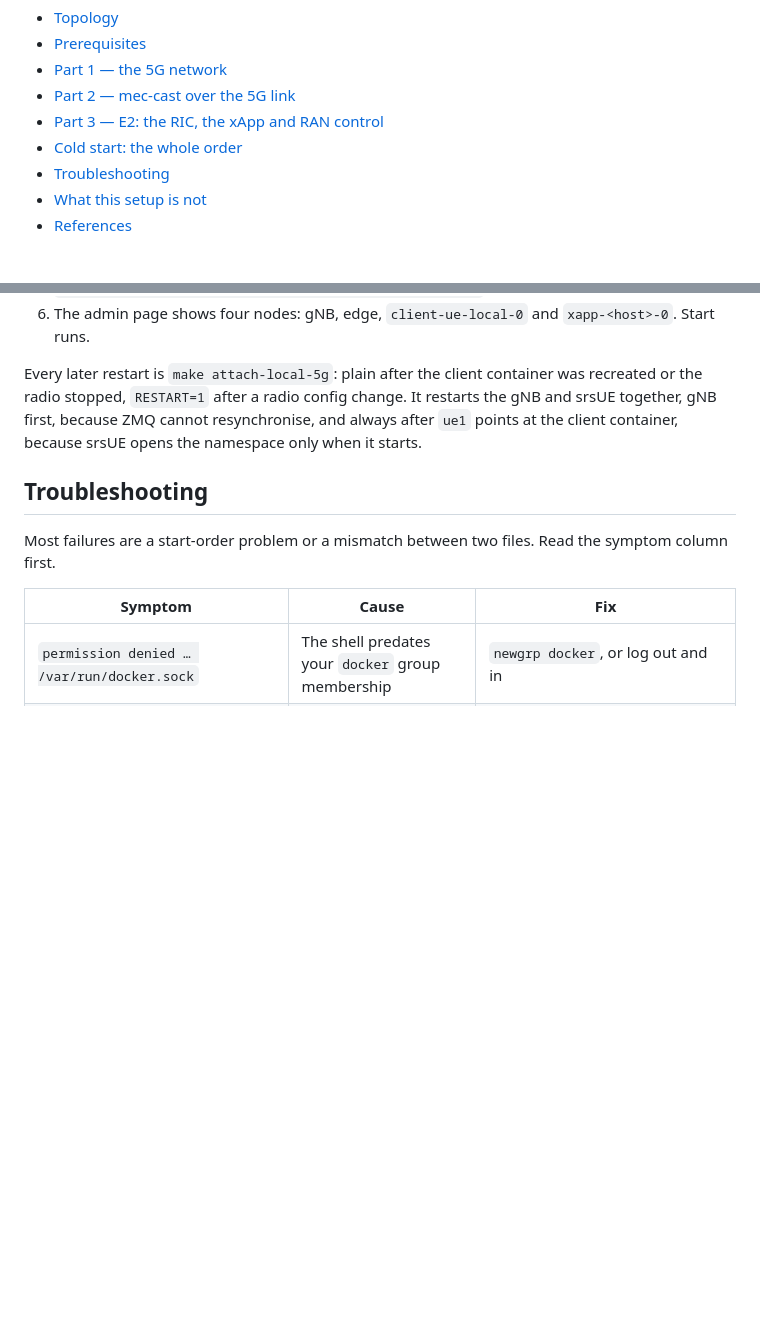
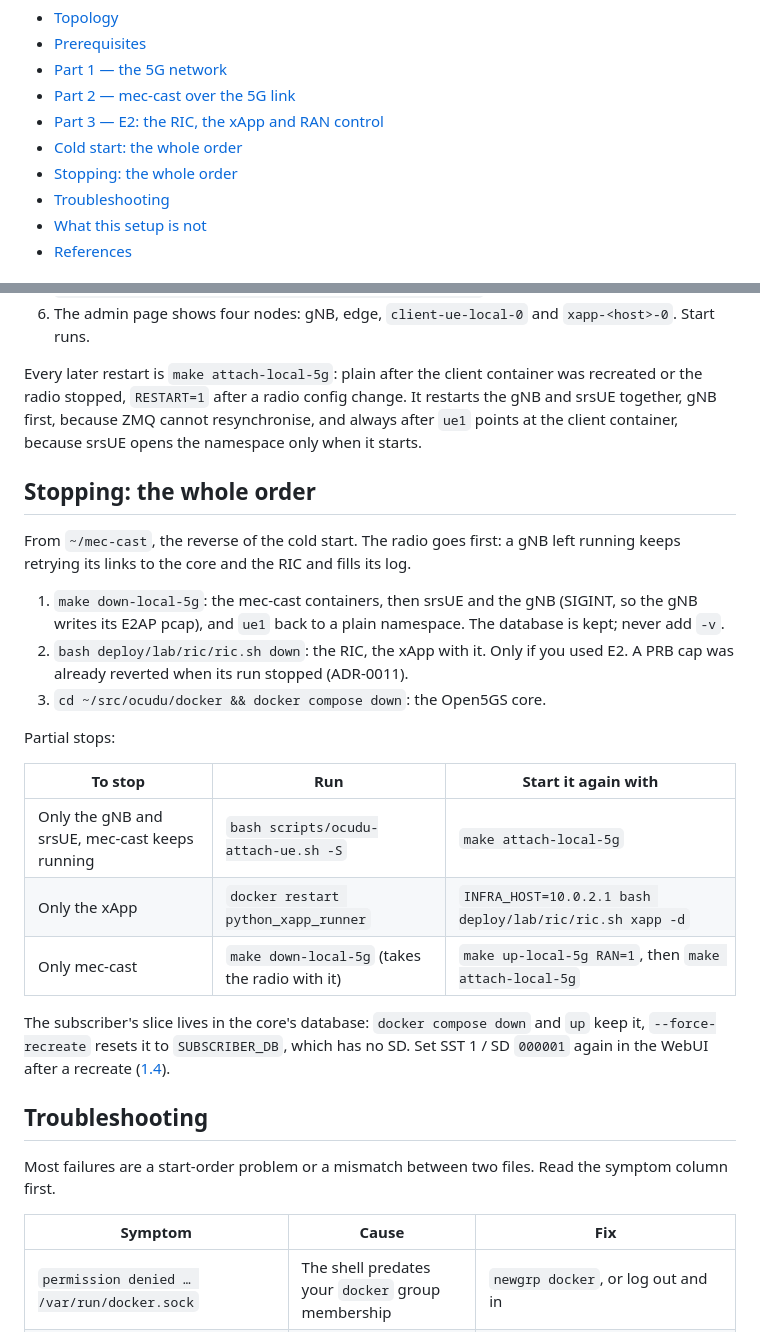
Before and after one commit to morosev/mec-cast, a Markdown page: docs/guides/local-5g-ocudu.md, 2 parts joined by grey strips. GitHub-like rendering; blank space fills up the shorter version.

Commit message:
The local 5G guide said how to start everything and not how to stop it
A "Stopping: the whole order" section follows the cold start: mec-cast
and the radio (make down-local-5g), then the RIC, then the core -- the
radio first, or the gNB keeps retrying its links. Partial stops (radio
only, xApp only, mec-cast only) each name the command that starts them
again, and a core --force-recreate is flagged for losing the
subscriber's SD 1.

```diff
--- a/docs/guides/local-5g-ocudu.md
+++ b/docs/guides/local-5g-ocudu.md
@@ -29,6 +29,7 @@ the real testbed is [operations/lab-topology.md](../operations/lab-topology.md).
 - [Part 2 — mec-cast over the 5G link](#part-2--mec-cast-over-the-5g-link)
 - [Part 3 — E2: the RIC, the xApp and RAN control](#part-3--e2-the-ric-the-xapp-and-ran-control)
 - [Cold start: the whole order](#cold-start-the-whole-order)
+- [Stopping: the whole order](#stopping-the-whole-order)
 - [Troubleshooting](#troubleshooting)
 - [What this setup is not](#what-this-setup-is-not)
 - [References](#references)
@@ -858,6 +859,32 @@ config change. It restarts the gNB and srsUE together, gNB first, because
 ZMQ cannot resynchronise, and always after `ue1` points at the client
 container, because srsUE opens the namespace only when it starts.
 
+## Stopping: the whole order
+
+From `~/mec-cast`, the reverse of the cold start. The radio goes first:
+a gNB left running keeps retrying its links to the core and the RIC and
+fills its log.
+
+1. `make down-local-5g`: the mec-cast containers, then srsUE and the gNB
+   (SIGINT, so the gNB writes its E2AP pcap), and `ue1` back to a plain
+   namespace. The database is kept; never add `-v`.
+2. `bash deploy/lab/ric/ric.sh down`: the RIC, the xApp with it. Only if you
+   used E2. A PRB cap was already reverted when its run stopped (ADR-0011).
+3. `cd ~/src/ocudu/docker && docker compose down`: the Open5GS core.
+
+Partial stops:
+
+| To stop | Run | Start it again with |
+|---|---|---|
+| Only the gNB and srsUE, mec-cast keeps running | `bash scripts/ocudu-attach-ue.sh -S` | `make attach-local-5g` |
+| Only the xApp | `docker restart python_xapp_runner` | `INFRA_HOST=10.0.2.1 bash deploy/lab/ric/ric.sh xapp -d` |
+| Only mec-cast | `make down-local-5g` (takes the radio with it) | `make up-local-5g RAN=1`, then `make attach-local-5g` |
+
+The subscriber's slice lives in the core's database: `docker compose down`
+and `up` keep it, `--force-recreate` resets it to `SUBSCRIBER_DB`, which has
+no SD. Set SST 1 / SD `000001` again in the WebUI after a recreate
+([1.4](#14-start-the-open5gs-core)).
+
 ## Troubleshooting
 
 Most failures are a start-order problem or a mismatch between two files.
```
